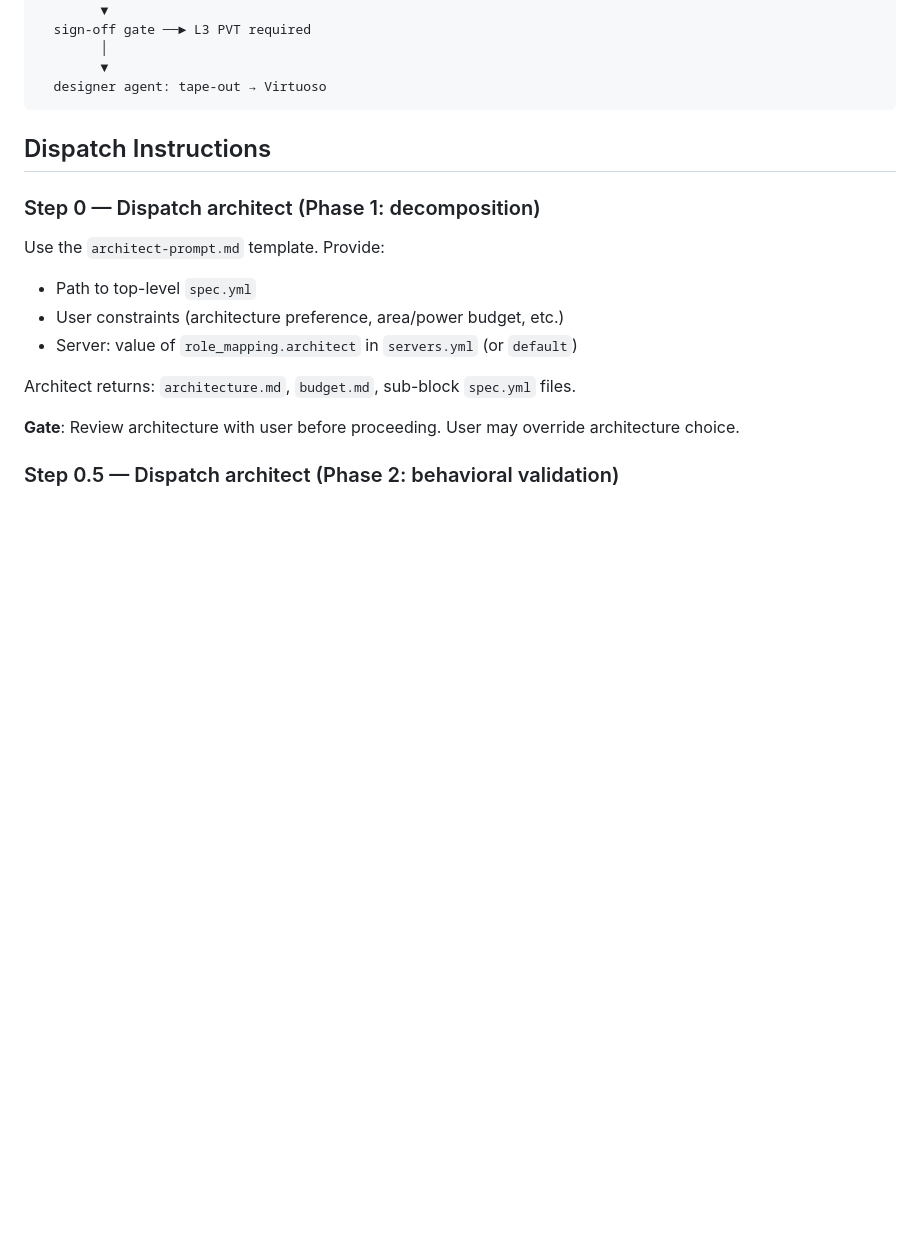
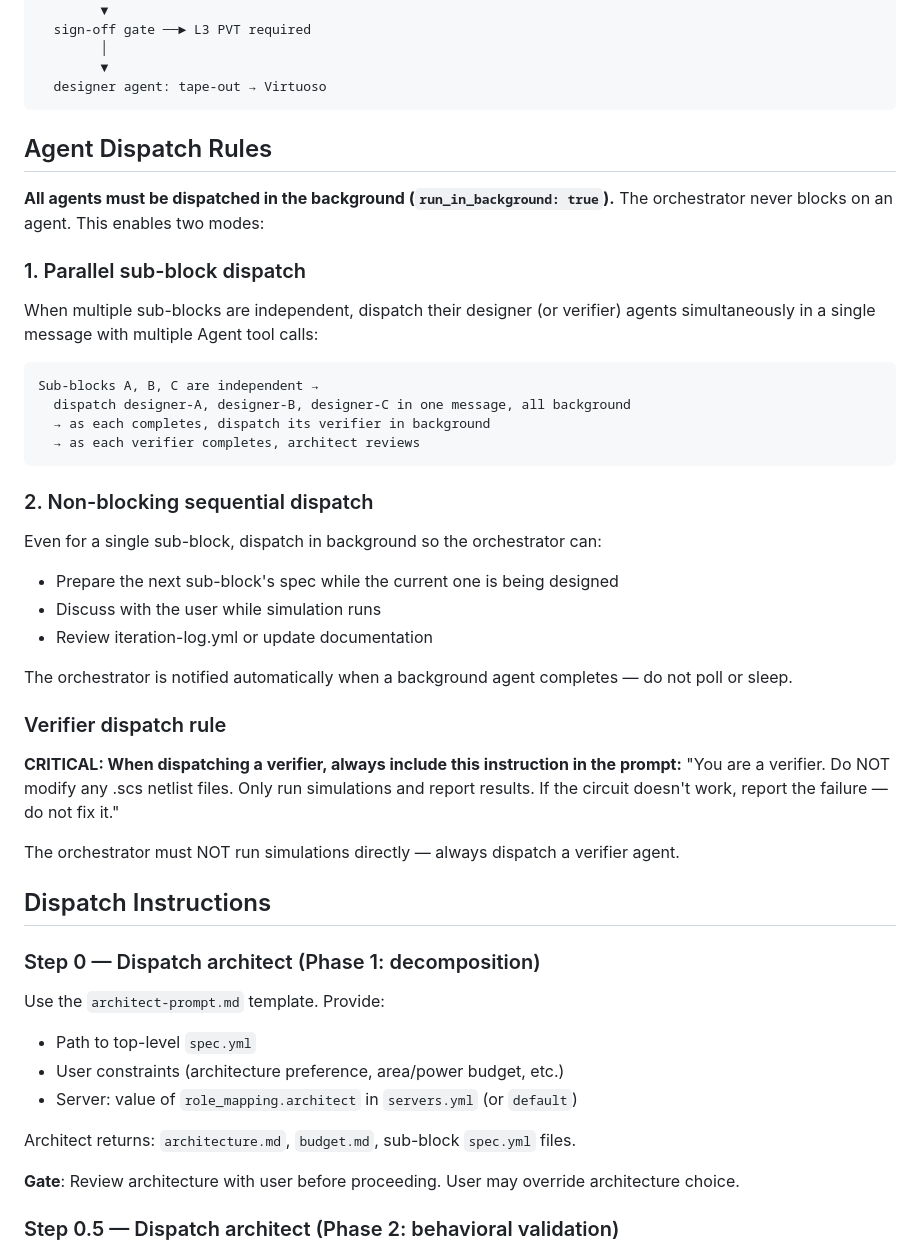
Before and after one commit to Arcadia-1/analog-agents, a Markdown page: skills/analog-agents/SKILL.md, the part around the change. Drawn GitHub-style; blank space fills up the shorter version.

Commit message:
feat: all agents dispatch non-blocking, support parallel sub-blocks
- All agents (architect, designer, verifier) must use run_in_background
- Parallel mode: dispatch multiple sub-block agents in one message
- Sequential mode: orchestrator continues work while agent runs
- Orchestrator never blocks or polls — auto-notified on completion

Co-Authored-By: Claude Opus 4.6 (1M context) <noreply@anthropic.com>

````diff
--- a/skills/analog-agents/SKILL.md
+++ b/skills/analog-agents/SKILL.md
@@ -99,6 +99,41 @@ top-level spec.yml
         ▼
   designer agent: tape-out → Virtuoso
 ```
+
+## Agent Dispatch Rules
+
+**All agents must be dispatched in the background (`run_in_background: true`).**
+The orchestrator never blocks on an agent. This enables two modes:
+
+### 1. Parallel sub-block dispatch
+
+When multiple sub-blocks are independent, dispatch their designer (or verifier)
+agents simultaneously in a single message with multiple Agent tool calls:
+
+```
+Sub-blocks A, B, C are independent →
+  dispatch designer-A, designer-B, designer-C in one message, all background
+  → as each completes, dispatch its verifier in background
+  → as each verifier completes, architect reviews
+```
+
+### 2. Non-blocking sequential dispatch
+
+Even for a single sub-block, dispatch in background so the orchestrator can:
+- Prepare the next sub-block's spec while the current one is being designed
+- Discuss with the user while simulation runs
+- Review iteration-log.yml or update documentation
+
+The orchestrator is notified automatically when a background agent completes —
+do not poll or sleep.
+
+### Verifier dispatch rule
+
+**CRITICAL: When dispatching a verifier, always include this instruction in the prompt:**
+"You are a verifier. Do NOT modify any .scs netlist files. Only run simulations and
+report results. If the circuit doesn't work, report the failure — do not fix it."
+
+The orchestrator must NOT run simulations directly — always dispatch a verifier agent.
 
 ## Dispatch Instructions
 
````
